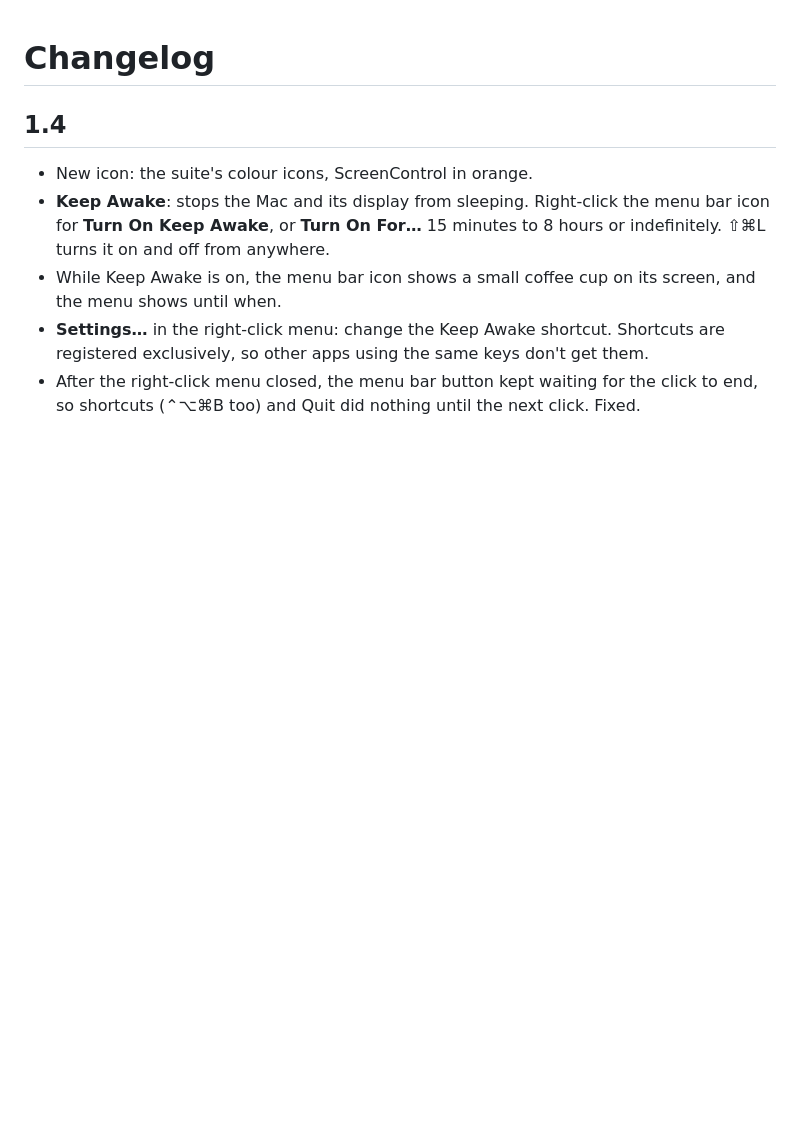
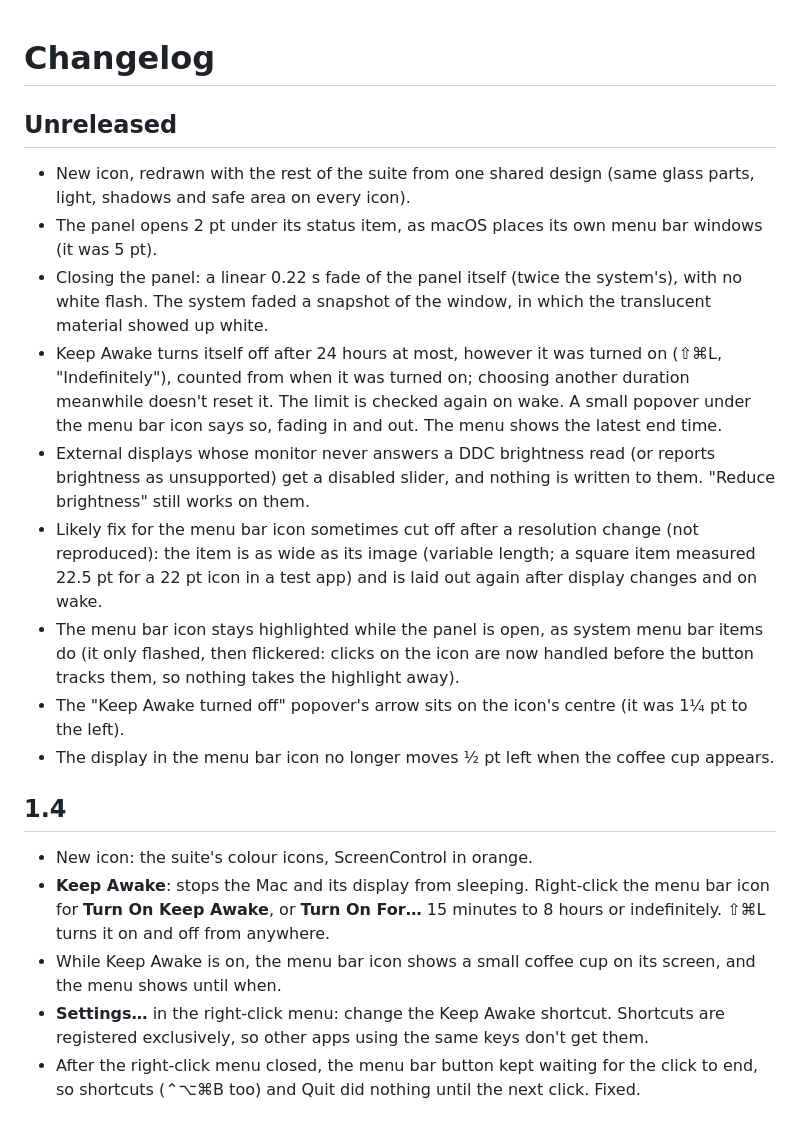
Before and after one commit to bennhouse/ScreenControl, a Markdown page: CHANGELOG.md, the part around the change. GitHub-like rendering; blank space fills up the shorter version.

```diff
--- a/CHANGELOG.md
+++ b/CHANGELOG.md
@@ -1,4 +1,16 @@
 # Changelog
+
+## Unreleased
+
+- New icon, redrawn with the rest of the suite from one shared design (same glass parts, light, shadows and safe area on every icon).
+- The panel opens 2 pt under its status item, as macOS places its own menu bar windows (it was 5 pt).
+- Closing the panel: a linear 0.22 s fade of the panel itself (twice the system's), with no white flash. The system faded a snapshot of the window, in which the translucent material showed up white.
+- Keep Awake turns itself off after 24 hours at most, however it was turned on (⇧⌘L, "Indefinitely"), counted from when it was turned on; choosing another duration meanwhile doesn't reset it. The limit is checked again on wake. A small popover under the menu bar icon says so, fading in and out. The menu shows the latest end time.
+- External displays whose monitor never answers a DDC brightness read (or reports brightness as unsupported) get a disabled slider, and nothing is written to them. "Reduce brightness" still works on them.
+- Likely fix for the menu bar icon sometimes cut off after a resolution change (not reproduced): the item is as wide as its image (variable length; a square item measured 22.5 pt for a 22 pt icon in a test app) and is laid out again after display changes and on wake.
+- The menu bar icon stays highlighted while the panel is open, as system menu bar items do (it only flashed, then flickered: clicks on the icon are now handled before the button tracks them, so nothing takes the highlight away).
+- The "Keep Awake turned off" popover's arrow sits on the icon's centre (it was 1¼ pt to the left).
+- The display in the menu bar icon no longer moves ½ pt left when the coffee cup appears.
 
 ## 1.4
 
```
Also changed, not shown: README.md (+1 -1 lines), Resources/icon-preview.png, 9 other files.
